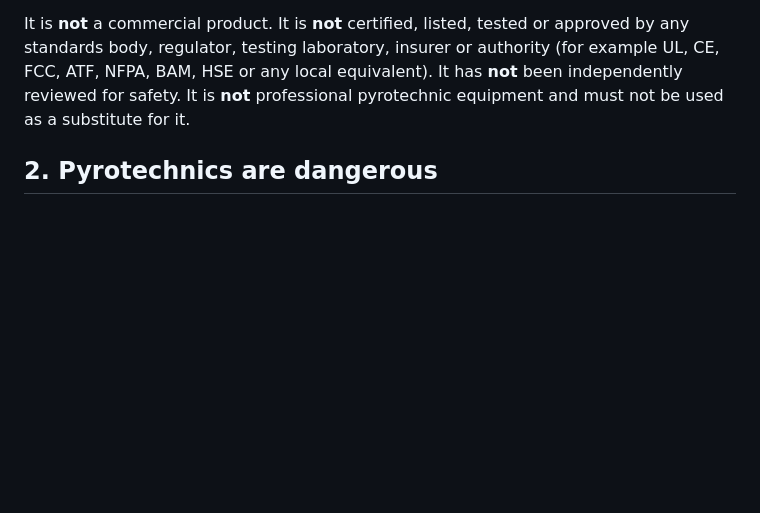
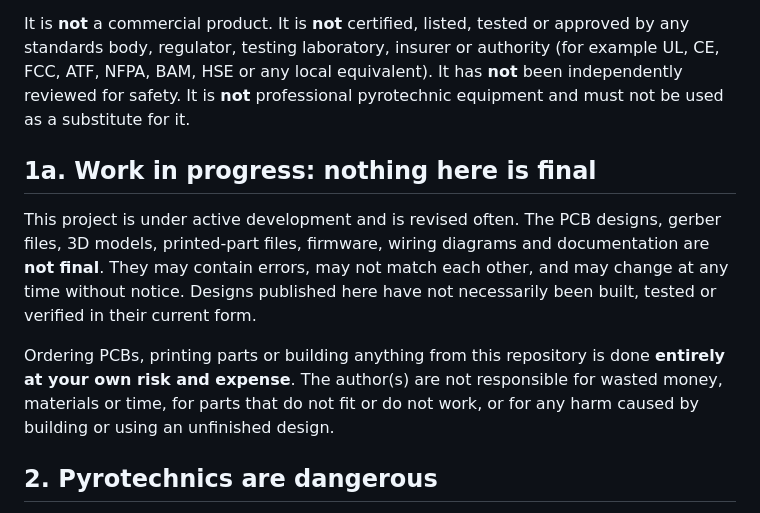
Before and after one commit to BurntPineapples/kaboombox, a Markdown page: DISCLAIMER.md, the part around the change. Rendered like a GitHub page; blank space fills up the shorter version.

```diff
--- a/DISCLAIMER.md
+++ b/DISCLAIMER.md
@@ -14,6 +14,19 @@ by any standards body, regulator, testing laboratory, insurer or authority (for
 UL, CE, FCC, ATF, NFPA, BAM, HSE or any local equivalent). It has **not** been
 independently reviewed for safety. It is **not** professional pyrotechnic equipment and
 must not be used as a substitute for it.
+
+## 1a. Work in progress: nothing here is final
+
+This project is under active development and is revised often. The PCB designs, gerber
+files, 3D models, printed-part files, firmware, wiring diagrams and documentation are
+**not final**. They may contain errors, may not match each other, and may change at any
+time without notice. Designs published here have not necessarily been built, tested or
+verified in their current form.
+
+Ordering PCBs, printing parts or building anything from this repository is done
+**entirely at your own risk and expense**. The author(s) are not responsible for wasted
+money, materials or time, for parts that do not fit or do not work, or for any harm caused
+by building or using an unfinished design.
 
 ## 2. Pyrotechnics are dangerous
 
```
Also changed, not shown: README.md (+16 -9 lines), docs/images/wiring-field-box.png (added), docs/images/wiring-panel-box.png (added), 4 other files.
